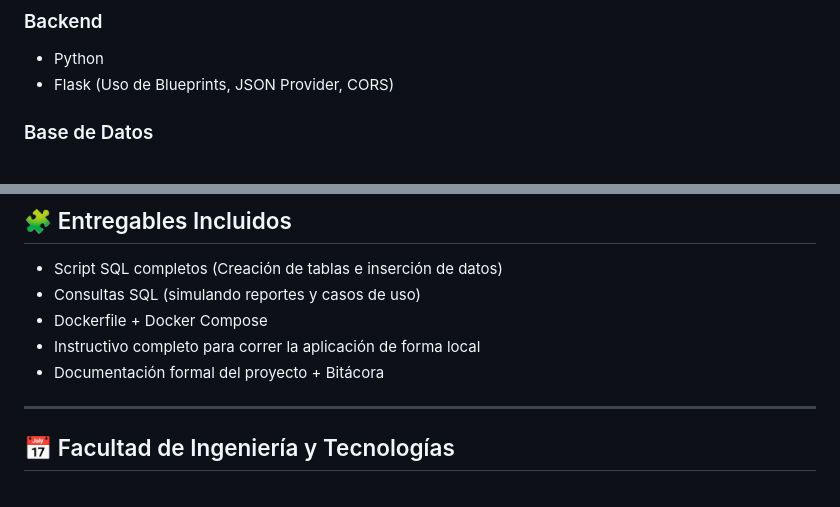
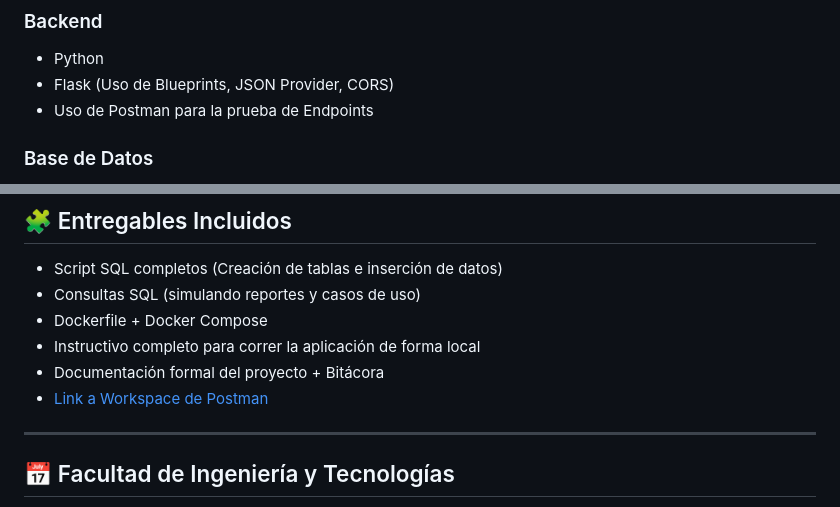
Before and after one commit to belenkanas/BDI-Obligatorio---V.Blanco-A.Gonzalez-B.Kanas, a Markdown page: README.md, 2 parts joined by grey strips. Rendered like a GitHub page.

```diff
--- a/README.md
+++ b/README.md
@@ -110,6 +110,7 @@ backend_flask/
 ### Backend
 + Python
 + Flask (Uso de Blueprints, JSON Provider, CORS)
++ Uso de Postman para la prueba de Endpoints
 ### Base de Datos
 + MySQL (Modelo relacional normalizado)
 + Scripts SQL incluidos en /sql
@@ -264,6 +265,8 @@ A continuación se detallan todos los endpoints expuestos por la API REST, organ
 - Dockerfile + Docker Compose
 - Instructivo completo para correr la aplicación de forma local
 - Documentación formal del proyecto + Bitácora
+-  [Link a Workspace de Postman](https://mariabelenkanas.postman.co/workspace/ca3bb8cf-33a5-41fe-82f6-3788387c0468)
+
 
 ---
 
```
